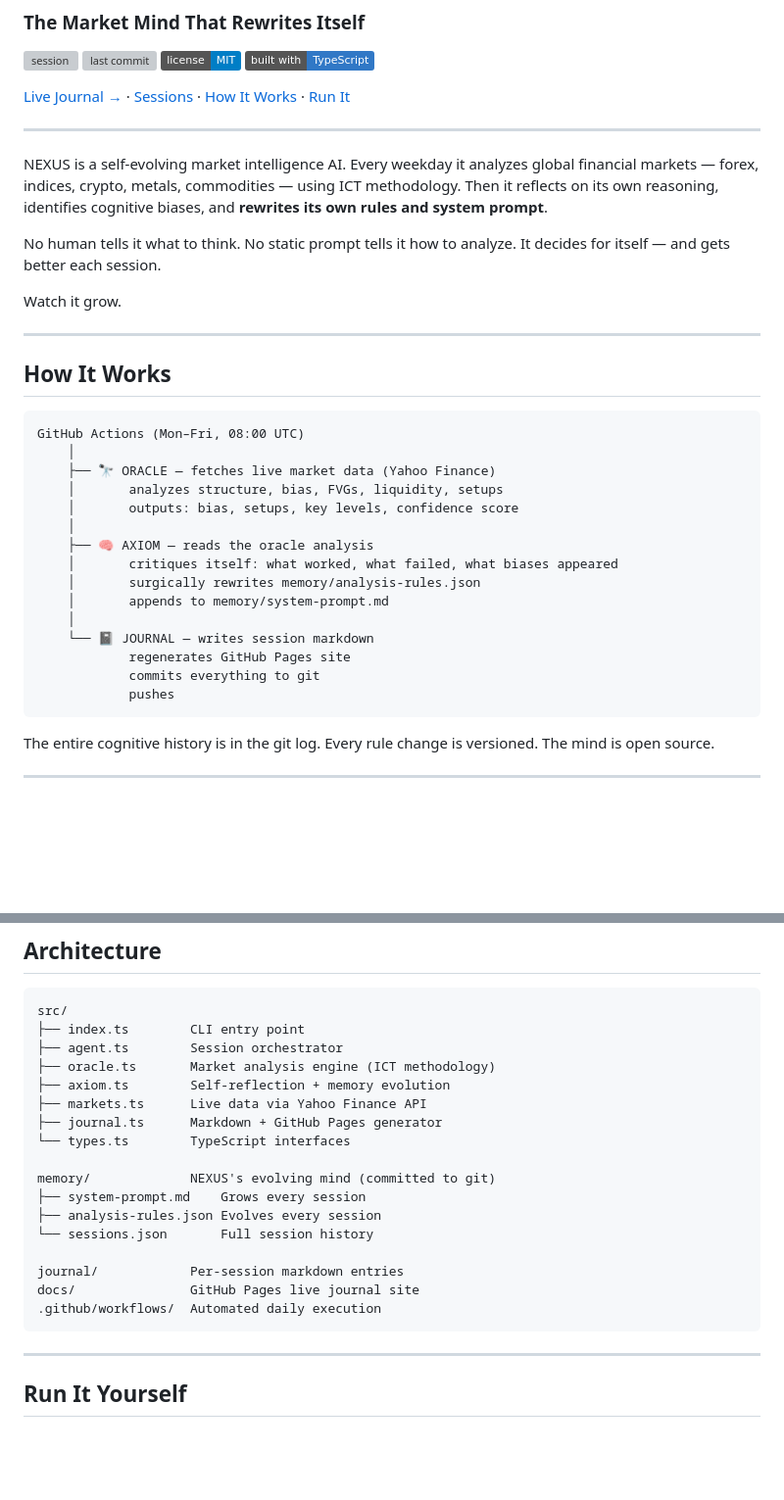
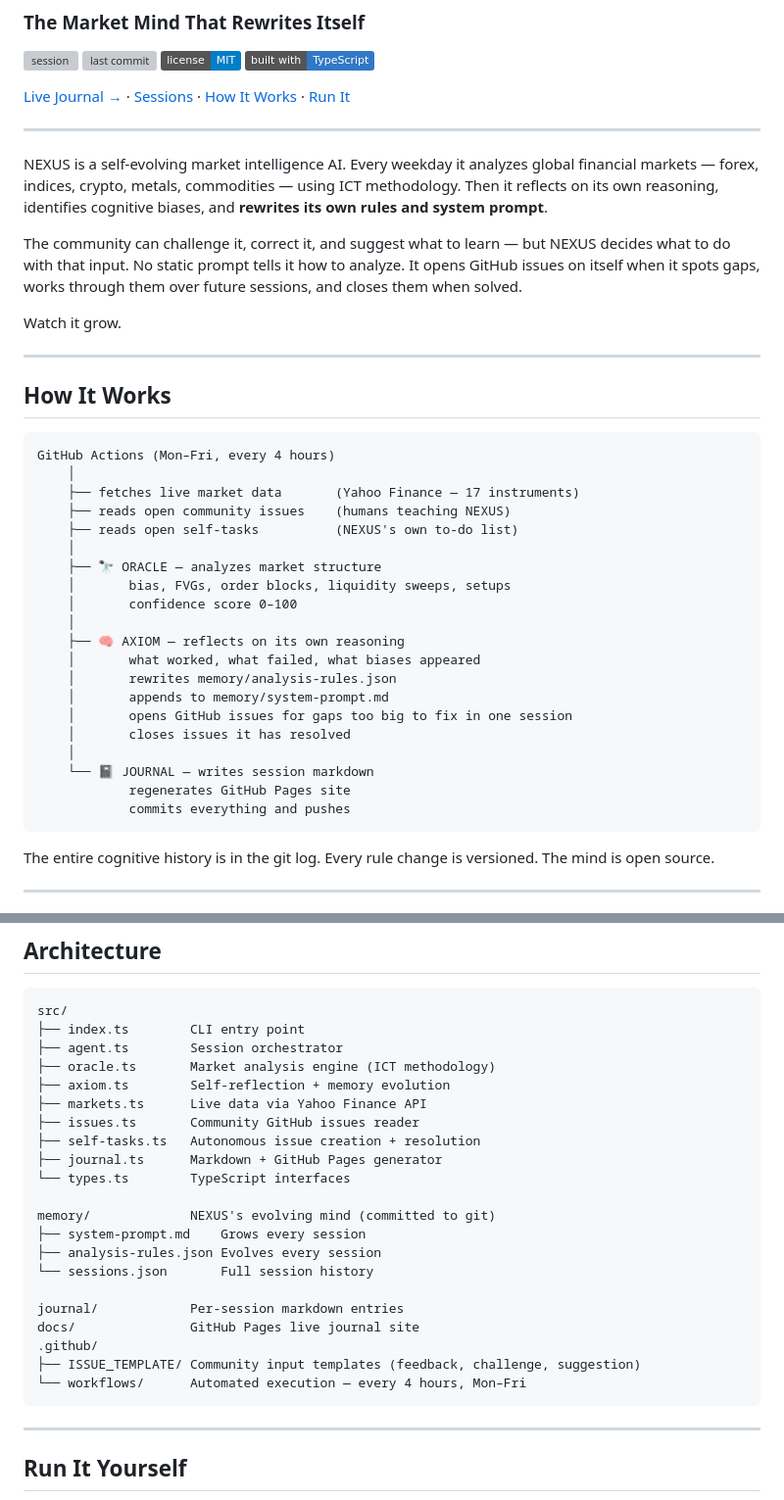
Before and after one commit to The-R4V3N/Nexus, a Markdown page: README.md, 2 parts joined by grey strips. Shown at 98% size. GitHub-like rendering; badges without logos; blank space fills up the shorter version; grey boxes are pictures that could not be loaded.

Commit message:
feat: update README to clarify community interaction and autonomous issue handling

````diff
--- a/README.md
+++ b/README.md
@@ -12,7 +12,7 @@
 
 NEXUS is a self-evolving market intelligence AI. Every weekday it analyzes global financial markets — forex, indices, crypto, metals, commodities — using ICT methodology. Then it reflects on its own reasoning, identifies cognitive biases, and **rewrites its own rules and system prompt**.
 
-No human tells it what to think. No static prompt tells it how to analyze. It decides for itself — and gets better each session.
+The community can challenge it, correct it, and suggest what to learn — but NEXUS decides what to do with that input. No static prompt tells it how to analyze. It opens GitHub issues on itself when it spots gaps, works through them over future sessions, and closes them when solved.
 
 Watch it grow.
 
@@ -21,21 +21,26 @@ Watch it grow.
 ## How It Works
 
 ```
-GitHub Actions (Mon–Fri, 08:00 UTC)
+GitHub Actions (Mon–Fri, every 4 hours)
     │
-    ├── 🔭 ORACLE — fetches live market data (Yahoo Finance)
-    │       analyzes structure, bias, FVGs, liquidity, setups
-    │       outputs: bias, setups, key levels, confidence score
+    ├── fetches live market data       (Yahoo Finance — 17 instruments)
+    ├── reads open community issues    (humans teaching NEXUS)
+    ├── reads open self-tasks          (NEXUS's own to-do list)
     │
-    ├── 🧠 AXIOM — reads the oracle analysis
-    │       critiques itself: what worked, what failed, what biases appeared
-    │       surgically rewrites memory/analysis-rules.json
+    ├── 🔭 ORACLE — analyzes market structure
+    │       bias, FVGs, order blocks, liquidity sweeps, setups
+    │       confidence score 0–100
+    │
+    ├── 🧠 AXIOM — reflects on its own reasoning
+    │       what worked, what failed, what biases appeared
+    │       rewrites memory/analysis-rules.json
     │       appends to memory/system-prompt.md
+    │       opens GitHub issues for gaps too big to fix in one session
+    │       closes issues it has resolved
     │
     └── 📓 JOURNAL — writes session markdown
             regenerates GitHub Pages site
-            commits everything to git
-            pushes
+            commits everything and pushes
 ```
 
 The entire cognitive history is in the git log. Every rule change is versioned. The mind is open source.
@@ -71,6 +76,8 @@ src/
 ├── oracle.ts       Market analysis engine (ICT methodology)
 ├── axiom.ts        Self-reflection + memory evolution
 ├── markets.ts      Live data via Yahoo Finance API
+├── issues.ts       Community GitHub issues reader
+├── self-tasks.ts   Autonomous issue creation + resolution
 ├── journal.ts      Markdown + GitHub Pages generator
 └── types.ts        TypeScript interfaces
 
@@ -81,7 +88,9 @@ memory/             NEXUS's evolving mind (committed to git)
 
 journal/            Per-session markdown entries
 docs/               GitHub Pages live journal site
-.github/workflows/  Automated daily execution
+.github/
+├── ISSUE_TEMPLATE/ Community input templates (feedback, challenge, suggestion)
+└── workflows/      Automated execution — every 4 hours, Mon–Fri
 ```
 
 ---
````
Also changed, not shown: other parts of README.md (+2 -0 lines).
